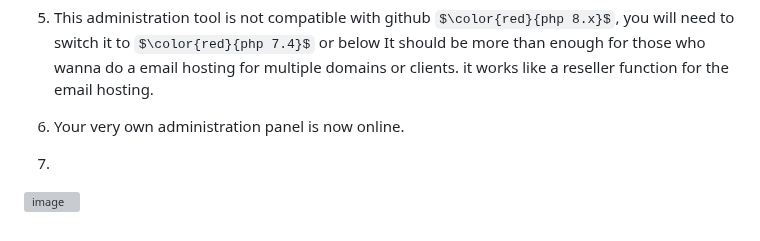
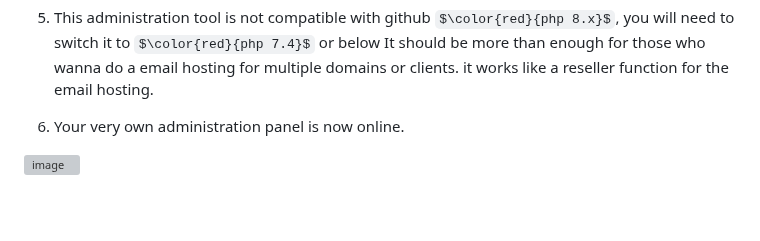
Before and after one commit to alphacycletech/PostfixWebadmin, a Markdown page: README.md, the part around the change. Drawn GitHub-style; some formulas as TeX source; blank space fills up the shorter version; grey boxes are pictures that could not be loaded.

```diff
--- a/README.md
+++ b/README.md
@@ -61,5 +61,5 @@ It should be more than enough for those who wanna do a email hosting for multipl
 
 
 6. Your very own administration panel is now online.
-7.
+
 ![image](https://github.com/user-attachments/assets/d2b8ab27-1aec-419f-8552-45069f6ae2f0)
```
